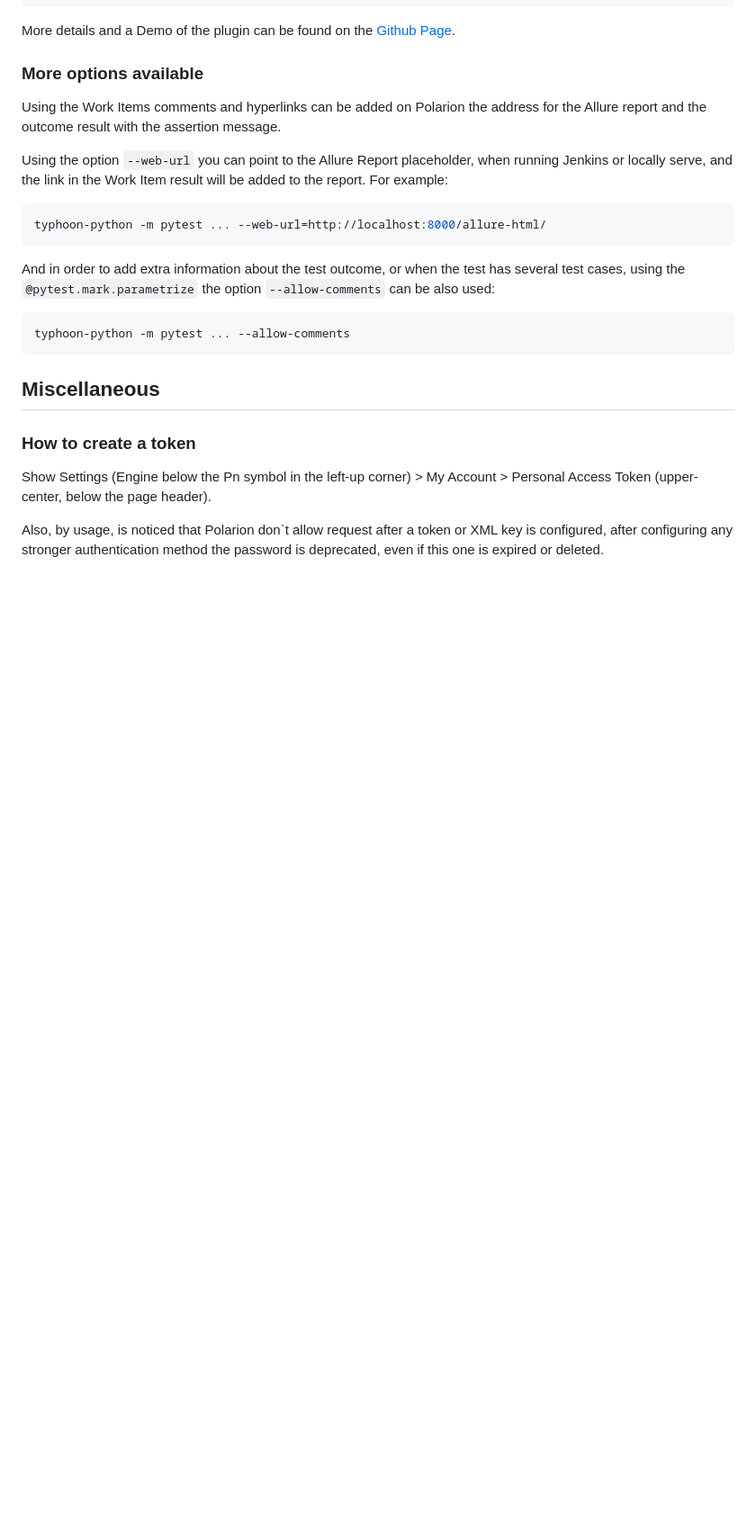
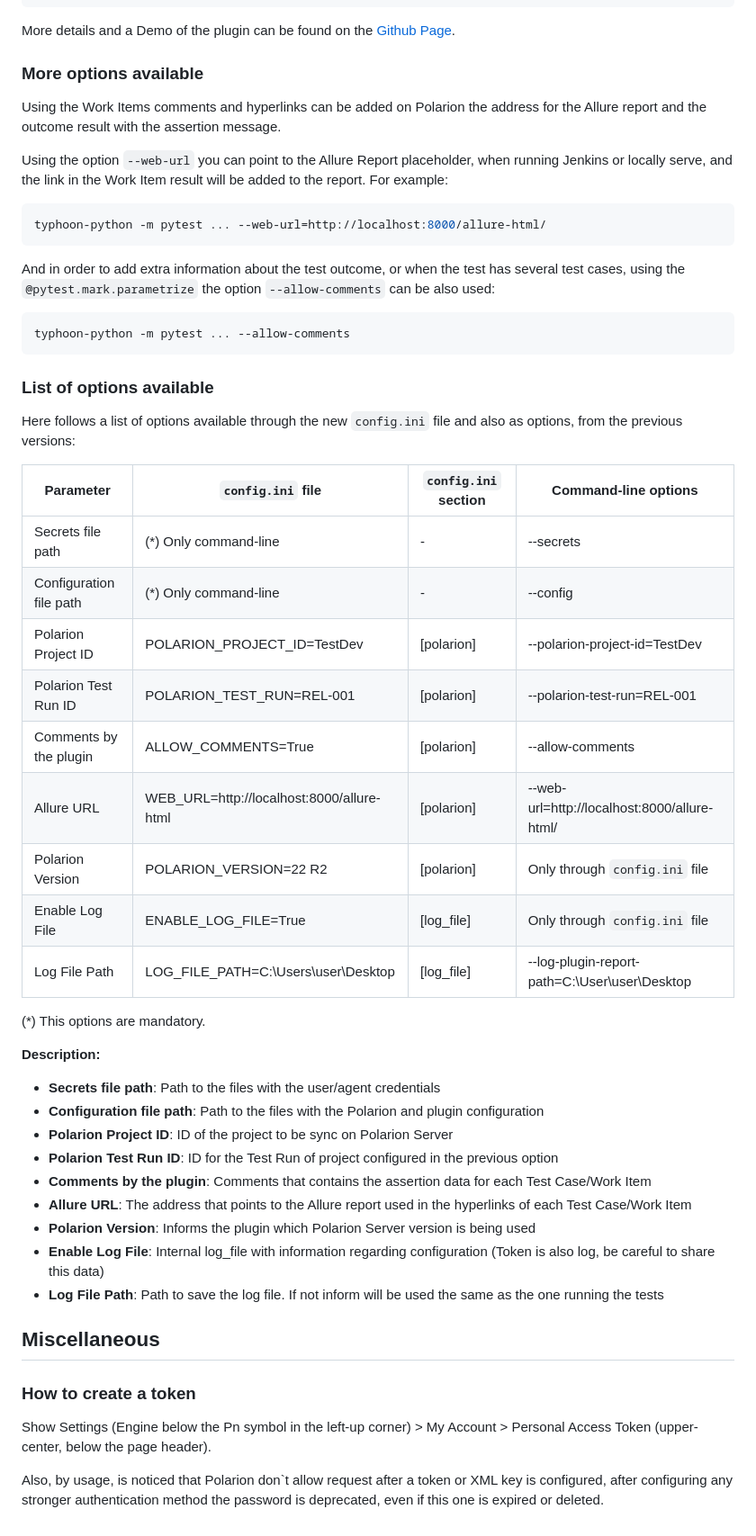
Before and after one commit to typhoon-hil/pytest-typhoon-polarion, a Markdown page: README.md, the part around the change printed below. Shown: that part at 90% size. GitHub-like rendering; blank space fills up the shorter version.

````diff
--- a/README.md
+++ b/README.md
@@ -99,6 +99,36 @@ And in order to add extra information about the test outcome, or when the test h
 typhoon-python -m pytest ... --allow-comments
 ```
 
+### <a name="options_table"></a> List of options available
+
+Here follows a list of options available through the new ``config.ini`` file and also as options, from the previous versions:
+
+| Parameter               | ``config.ini`` file                       | ``config.ini`` section | Command-line options                          |
+|-------------------------|-------------------------------------------|------------------------|-----------------------------------------------|
+| Secrets file path       | (*) Only command-line                     | -                      | --secrets                                     |
+| Configuration file path | (*) Only command-line                     | -                      | --config                                      |
+| Polarion Project ID     | POLARION_PROJECT_ID=TestDev               | [polarion]             | --polarion-project-id=TestDev                 |
+| Polarion Test Run ID    | POLARION_TEST_RUN=REL-001                 | [polarion]             | --polarion-test-run=REL-001                   |
+| Comments by the plugin  | ALLOW_COMMENTS=True                       | [polarion]             | --allow-comments                              |
+| Allure URL              | WEB_URL=http://localhost:8000/allure-html | [polarion]             | --web-url=http://localhost:8000/allure-html/  |
+| Polarion Version        | POLARION_VERSION=22 R2                    | [polarion]             | Only through ``config.ini`` file              |
+| Enable Log File         | ENABLE_LOG_FILE=True                      | [log_file]             | Only through ``config.ini`` file              |
+| Log File Path           | LOG_FILE_PATH=C:\Users\user\Desktop       | [log_file]             | --log-plugin-report-path=C:\User\user\Desktop |
+
+(*) This options are mandatory.
+
+**Description:**
+
+* **Secrets file path**: Path to the files with the user/agent credentials
+* **Configuration file path**: Path to the files with the Polarion and plugin configuration
+* **Polarion Project ID**: ID of the project to be sync on Polarion Server
+* **Polarion Test Run ID**: ID for the Test Run of project configured in the previous option
+* **Comments by the plugin**: Comments that contains the assertion data for each Test Case/Work Item
+* **Allure URL**: The address that points to the Allure report used in the hyperlinks of each Test Case/Work Item
+* **Polarion Version**: Informs the plugin which Polarion Server version is being used
+* **Enable Log File**: Internal log_file with information regarding configuration (Token is also log, be careful to share this data)
+* **Log File Path**: Path to save the log file. If not inform will be used the same as the one running the tests
+
 ## Miscellaneous
 ### How to create a token
 Show Settings (Engine below the Pn symbol in the left-up corner) > My Account > Personal Access Token (upper-center, below the page header).
````
Also changed, not shown: other parts of README.md (+13 -13 lines).
